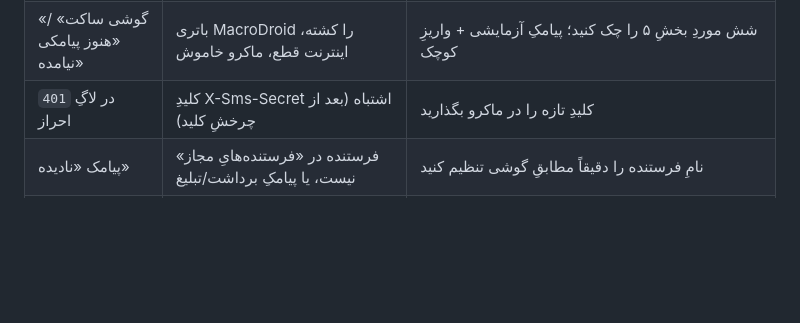
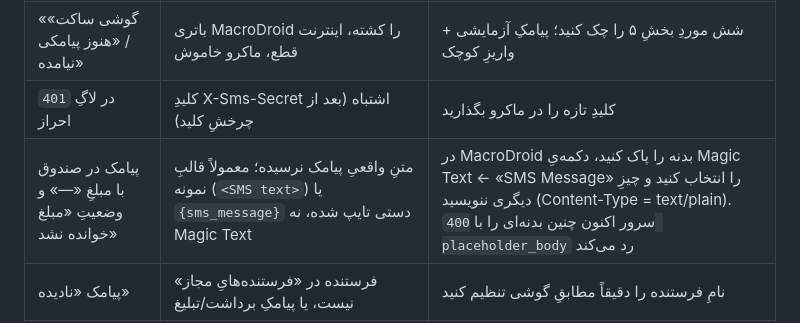
Before and after one commit to poti222/irforge-web, a Markdown page: docs/card_autoconfirm.md, the part around the change. GitHub-like rendering; blank space fills up the shorter version.

Commit message:
Fix formatting and add clarification in card_autoconfirm.md

```diff
--- a/docs/card_autoconfirm.md
+++ b/docs/card_autoconfirm.md
@@ -183,6 +183,7 @@ cd ../irforge && npm test           # شاملِ آموزش‌ها و برابر
 | کاربر واریز کرد، تأیید نشد | پیامک نرسید، یا مبلغ با مبلغِ نهایی فرق دارد، یا درخواست منقضی شد | «صندوقِ پیامک» را ببینید؛ درخواستِ بازِ هم‌مبلغ ← «اتصالِ دستی» یا تأییدِ فیش؛ درخواستِ منقضی ← کاربر درخواستِ تازه + فیش بفرستد و شما پس از مقایسه با پیامکِ صندوق دستی تأیید کنید |
 | «گوشی ساکت» / «هنوز پیامکی نیامده» | باتری MacroDroid را کشته، اینترنت قطع، ماکرو خاموش | شش موردِ بخشِ ۵ را چک کنید؛ پیامکِ آزمایشی + واریزِ کوچک |
 | `401` در لاگِ احراز | کلیدِ X-Sms-Secret اشتباه (بعد از چرخشِ کلید) | کلیدِ تازه را در ماکرو بگذارید |
+| پیامک در صندوق با مبلغِ «—» و وضعیتِ «مبلغ خوانده نشد» | متنِ واقعیِ پیامک نرسیده؛ معمولاً قالبِ نمونه (`<SMS text>`) یا `{sms_message}` دستی تایپ شده، نه Magic Text | در MacroDroid بدنه را پاک کنید، دکمه‌یِ Magic Text ← «SMS Message» را انتخاب کنید و چیزِ دیگری ننویسید (Content-Type = text/plain). سرور اکنون چنین بدنه‌ای را با `400 placeholder_body` رد می‌کند |
 | پیامک «نادیده» | فرستنده در «فرستنده‌هایِ مجاز» نیست، یا پیامکِ برداشت/تبلیغ | نامِ فرستنده را دقیقاً مطابقِ گوشی تنظیم کنید |
 | پیامکِ «مبهم» | دو درخواست با یک مبلغ (تقریباً غیرممکن) | از «اتصالِ دستی» درخواستِ درست را انتخاب کنید |
 | «اثرِ گیرکرده» | بات claim کرد ولی `done` نزد | لاگِ درخواست را ببینید؛ retry خودکار نداریم؛ پس از بررسیِ دستی موجودی را اصلاح کنید |
```
